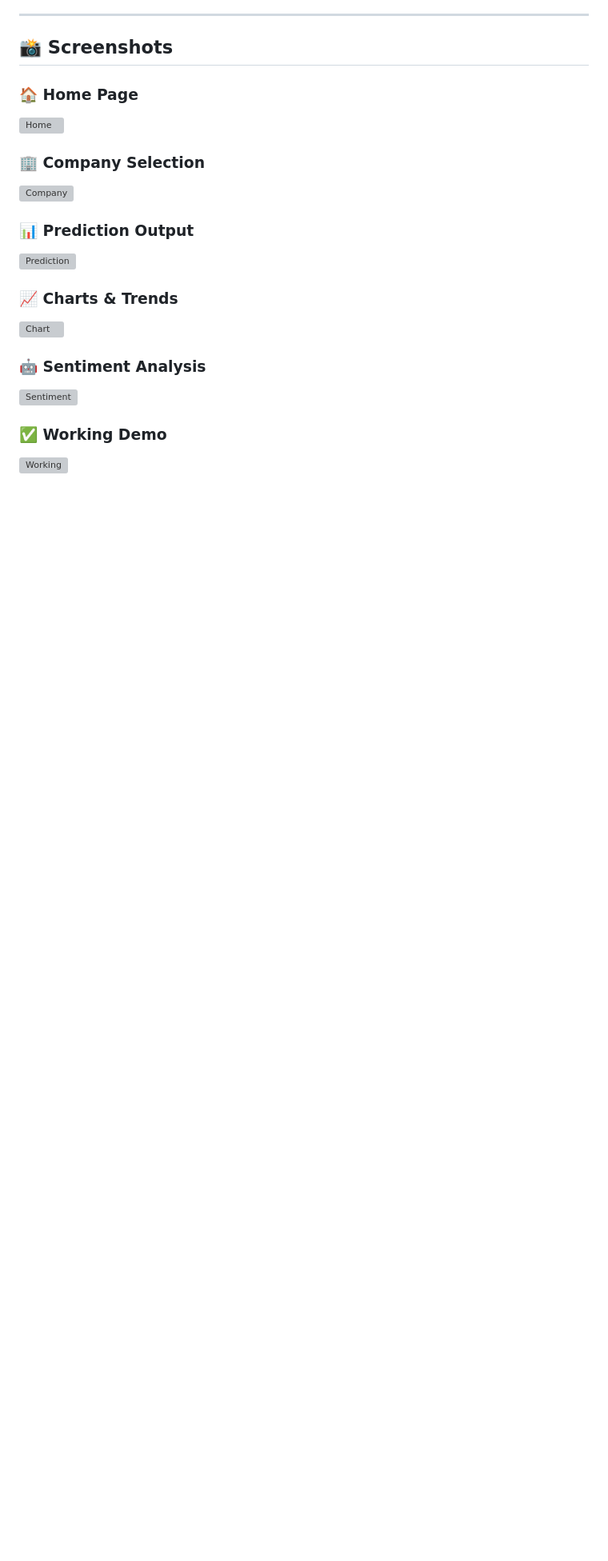
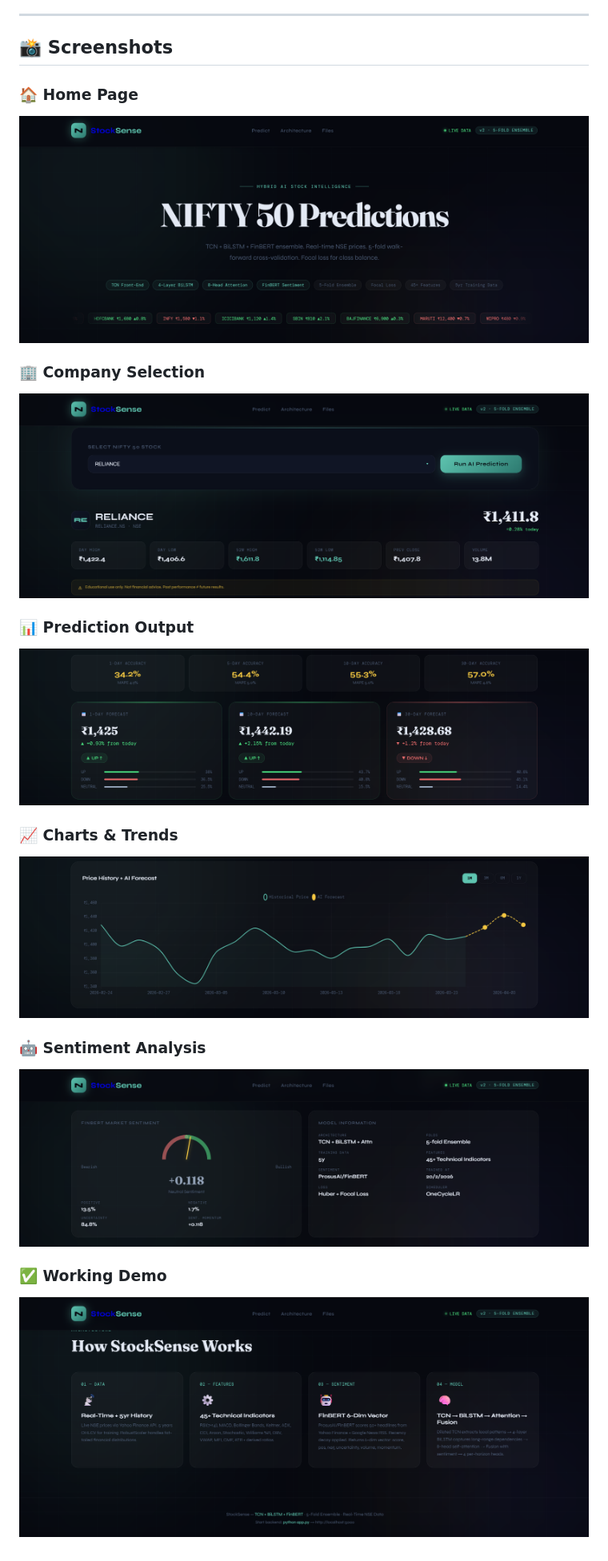
Before and after one commit to Madmax-coder-dev/StockSense, a Markdown page: README.md, the part around the change. Shown at 80% size. GitHub-like rendering; blank space fills up the shorter version; grey boxes are pictures that could not be loaded.

Commit message:
Fix screenshot paths properly

```diff
--- a/README.md
+++ b/README.md
@@ -120,19 +120,19 @@ frontend/
 ## 📸 Screenshots
 
 ### 🏠 Home Page
-![Home](screenshots/home.png)
+![Home](Screenshots/home.png)
 
 ### 🏢 Company Selection
-![Company](screenshots/company.png)
+![Company](Screenshots/company.png)
 
 ### 📊 Prediction Output
-![Prediction](screenshots/prediction.png)
+![Prediction](Screenshots/prediction.png)
 
 ### 📈 Charts & Trends
-![Chart](screenshots/chart.png)
+![Chart](Screenshots/chart.png)
 
 ### 🤖 Sentiment Analysis
-![Sentiment](screenshots/Sentiment.png)
+![Sentiment](Screenshots/Sentiment.png)
 
 ### ✅ Working Demo
-![Working](screenshots/working.png)
+![Working](Screenshots/working.png)
```
